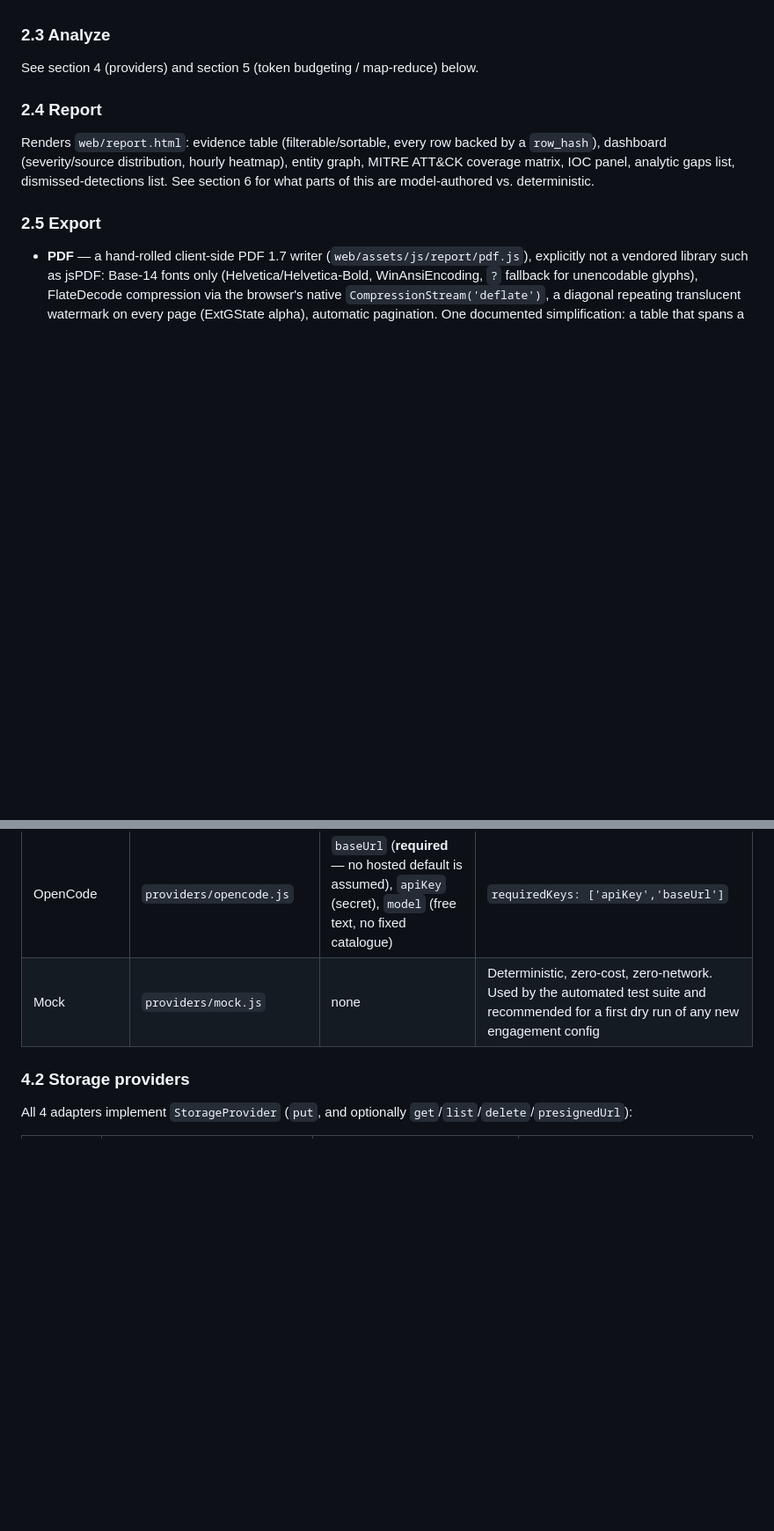
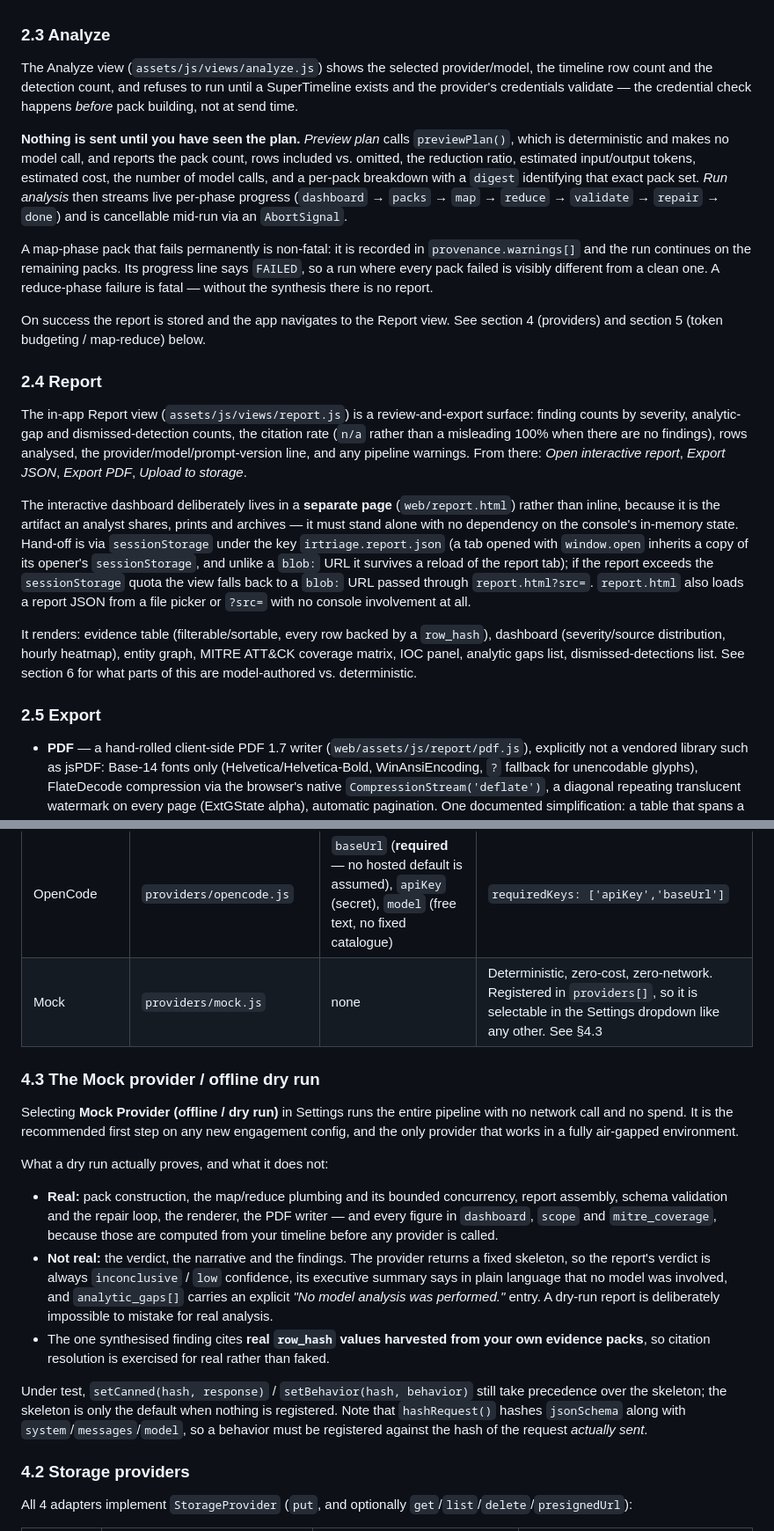
Before and after one commit to palayax/DFIR, a Markdown page: docs/WEB_APP.md, 2 parts joined by grey strips. Shown at 88% size. Drawn GitHub-style; blank space fills up the shorter version.

Commit message:
Document the E2E findings: dry-run provider, dashboard anchor, deploy gotchas
Backend-less static analysis web app: ingest IRTriage/Velociraptor output,
merge into a SuperTimeline, drive an LLM analysis, render an interactive
dashboard and a watermarked PDF. No build step, no bundler, no runtime
dependencies; works air-gapped from file:// as well as over HTTP.

Co-Authored-By: Claude <noreply@anthropic.com>

```diff
--- a/docs/WEB_APP.md
+++ b/docs/WEB_APP.md
@@ -50,11 +50,21 @@ Every ingested source is normalized to the schema in [`timeline_schema.json`](ti
 
 ### 2.3 Analyze
 
-See section 4 (providers) and section 5 (token budgeting / map-reduce) below.
+The Analyze view (`assets/js/views/analyze.js`) shows the selected provider/model, the timeline row count and the detection count, and refuses to run until a SuperTimeline exists and the provider's credentials validate — the credential check happens *before* pack building, not at send time.
+
+**Nothing is sent until you have seen the plan.** *Preview plan* calls `previewPlan()`, which is deterministic and makes no model call, and reports the pack count, rows included vs. omitted, the reduction ratio, estimated input/output tokens, estimated cost, the number of model calls, and a per-pack breakdown with a `digest` identifying that exact pack set. *Run analysis* then streams live per-phase progress (`dashboard` → `packs` → `map` → `reduce` → `validate` → `repair` → `done`) and is cancellable mid-run via an `AbortSignal`.
+
+A map-phase pack that fails permanently is non-fatal: it is recorded in `provenance.warnings[]` and the run continues on the remaining packs. Its progress line says `FAILED`, so a run where every pack failed is visibly different from a clean one. A reduce-phase failure is fatal — without the synthesis there is no report.
+
+On success the report is stored and the app navigates to the Report view. See section 4 (providers) and section 5 (token budgeting / map-reduce) below.
 
 ### 2.4 Report
 
-Renders `web/report.html`: evidence table (filterable/sortable, every row backed by a `row_hash`), dashboard (severity/source distribution, hourly heatmap), entity graph, MITRE ATT&CK coverage matrix, IOC panel, analytic gaps list, dismissed-detections list. See section 6 for what parts of this are model-authored vs. deterministic.
+The in-app Report view (`assets/js/views/report.js`) is a review-and-export surface: finding counts by severity, analytic-gap and dismissed-detection counts, the citation rate (`n/a` rather than a misleading 100% when there are no findings), rows analysed, the provider/model/prompt-version line, and any pipeline warnings. From there: *Open interactive report*, *Export JSON*, *Export PDF*, *Upload to storage*.
+
+The interactive dashboard deliberately lives in a **separate page** (`web/report.html`) rather than inline, because it is the artifact an analyst shares, prints and archives — it must stand alone with no dependency on the console's in-memory state. Hand-off is via `sessionStorage` under the key `irtriage.report.json` (a tab opened with `window.open` inherits a copy of its opener's `sessionStorage`, and unlike a `blob:` URL it survives a reload of the report tab); if the report exceeds the `sessionStorage` quota the view falls back to a `blob:` URL passed through `report.html?src=`. `report.html` also loads a report JSON from a file picker or `?src=` with no console involvement at all.
+
+It renders: evidence table (filterable/sortable, every row backed by a `row_hash`), dashboard (severity/source distribution, hourly heatmap), entity graph, MITRE ATT&CK coverage matrix, IOC panel, analytic gaps list, dismissed-detections list. See section 6 for what parts of this are model-authored vs. deterministic.
 
 ### 2.5 Export
 
@@ -96,7 +106,19 @@ All 7 adapters plus a built-in mock implement the same `LLMProvider` interface (
 | Google Gemini/Vertex | `providers/google.js` | `mode` (`gemini`\|`vertex`); Gemini mode: `apiKey` (secret); Vertex mode: `accessToken` (secret, OAuth bearer), `project`, `location` | The app does not implement an OAuth refresh flow — you are responsible for supplying a live `accessToken` for Vertex mode |
 | OpenRouter | `providers/openrouter.js` | `apiKey` (secret), `referer` (optional, sent as `HTTP-Referer`), `appTitle` (optional, sent as `X-Title`) | |
 | OpenCode | `providers/opencode.js` | `baseUrl` (**required** — no hosted default is assumed), `apiKey` (secret), `model` (free text, no fixed catalogue) | `requiredKeys: ['apiKey','baseUrl']` |
-| Mock | `providers/mock.js` | none | Deterministic, zero-cost, zero-network. Used by the automated test suite and recommended for a first dry run of any new engagement config |
+| Mock | `providers/mock.js` | none | Deterministic, zero-cost, zero-network. Registered in `providers[]`, so it is selectable in the Settings dropdown like any other. See §4.3 |
+
+### 4.3 The Mock provider / offline dry run
+
+Selecting **Mock Provider (offline / dry run)** in Settings runs the entire pipeline with no network call and no spend. It is the recommended first step on any new engagement config, and the only provider that works in a fully air-gapped environment.
+
+What a dry run actually proves, and what it does not:
+
+- **Real:** pack construction, the map/reduce plumbing and its bounded concurrency, report assembly, schema validation and the repair loop, the renderer, the PDF writer — and every figure in `dashboard`, `scope` and `mitre_coverage`, because those are computed from your timeline before any provider is called.
+- **Not real:** the verdict, the narrative and the findings. The provider returns a fixed skeleton, so the report's verdict is always `inconclusive` / `low` confidence, its executive summary says in plain language that no model was involved, and `analytic_gaps[]` carries an explicit *"No model analysis was performed."* entry. A dry-run report is deliberately impossible to mistake for real analysis.
+- The one synthesised finding cites **real `row_hash` values harvested from your own evidence packs**, so citation resolution is exercised for real rather than faked.
+
+Under test, `setCanned(hash, response)` / `setBehavior(hash, behavior)` still take precedence over the skeleton; the skeleton is only the default when nothing is registered. Note that `hashRequest()` hashes `jsonSchema` along with `system`/`messages`/`model`, so a behavior must be registered against the hash of the request *actually sent*.
 
 ### 4.2 Storage providers
 
```
